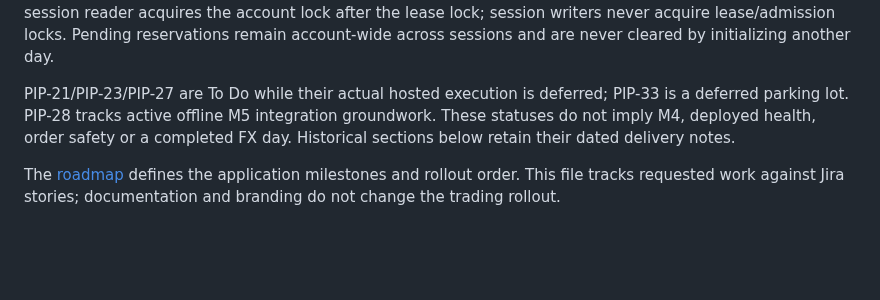
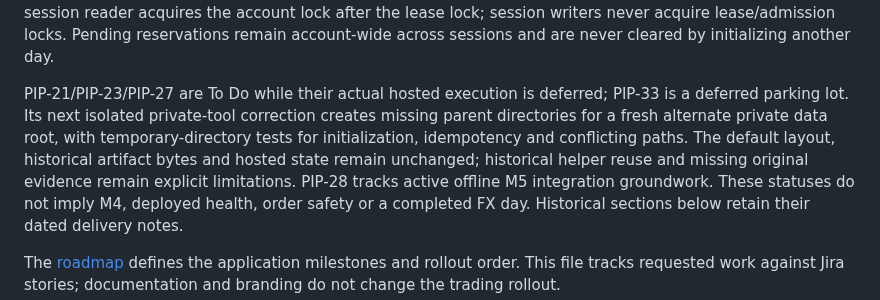
Before and after one commit to henrique-meyer/pipmind, a Markdown page: docs/plan.md, the part around the change. Rendered like a GitHub page; blank space fills up the shorter version.

Commit message:
PIP-33 Plan isolated private capture directory correction

```diff
--- a/docs/plan.md
+++ b/docs/plan.md
@@ -178,7 +178,12 @@ session writers never acquire lease/admission locks. Pending reservations remain
 account-wide across sessions and are never cleared by initializing another day.
 
 PIP-21/PIP-23/PIP-27 are To Do while their actual hosted execution is deferred;
-PIP-33 is a deferred parking lot. PIP-28 tracks active offline M5 integration
+PIP-33 is a deferred parking lot. Its next isolated private-tool correction creates
+missing parent directories for a fresh alternate private data root, with
+temporary-directory tests for initialization, idempotency and conflicting paths.
+The default layout, historical artifact bytes and hosted state remain unchanged;
+historical helper reuse and missing original evidence remain explicit limitations.
+PIP-28 tracks active offline M5 integration
 groundwork. These statuses do not imply M4, deployed health, order safety or a
 completed FX day. Historical sections below retain their dated delivery notes.
 
```
